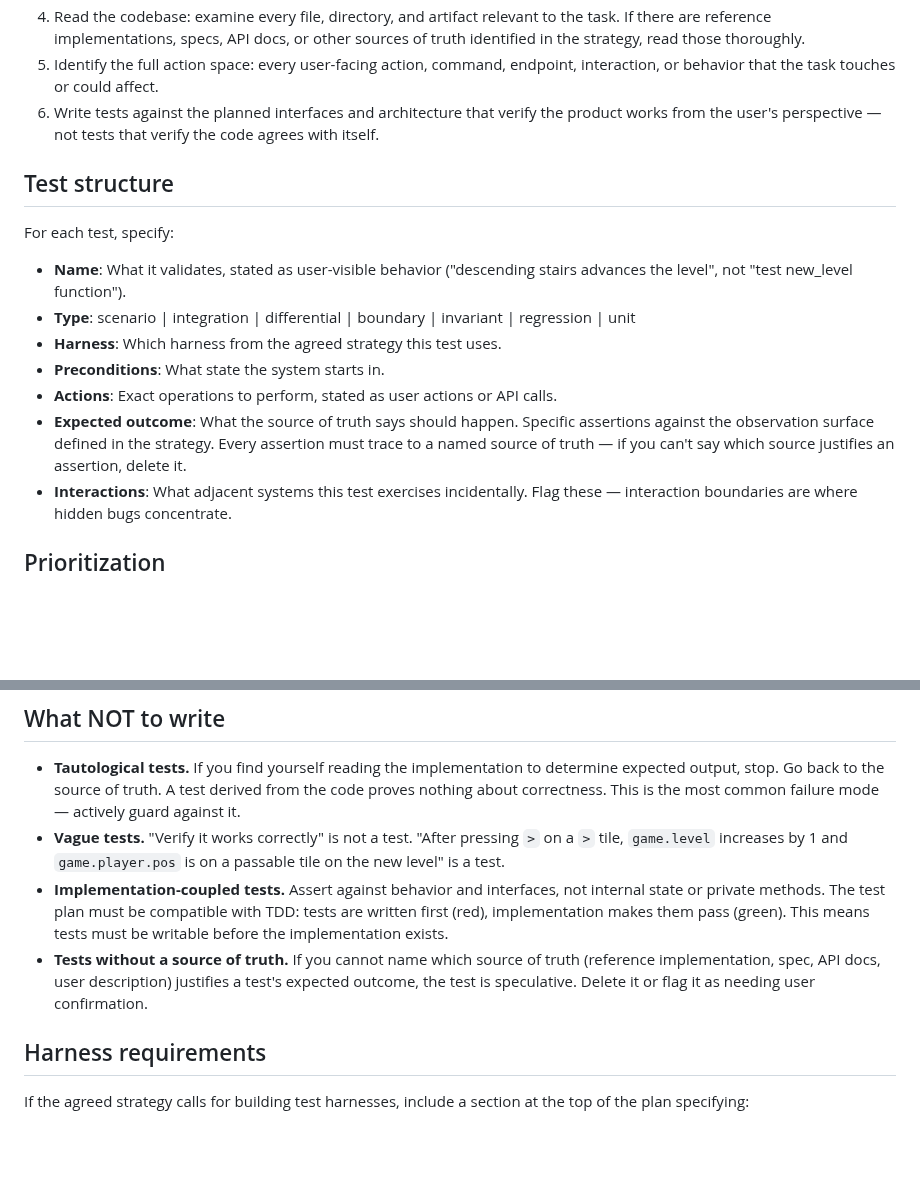
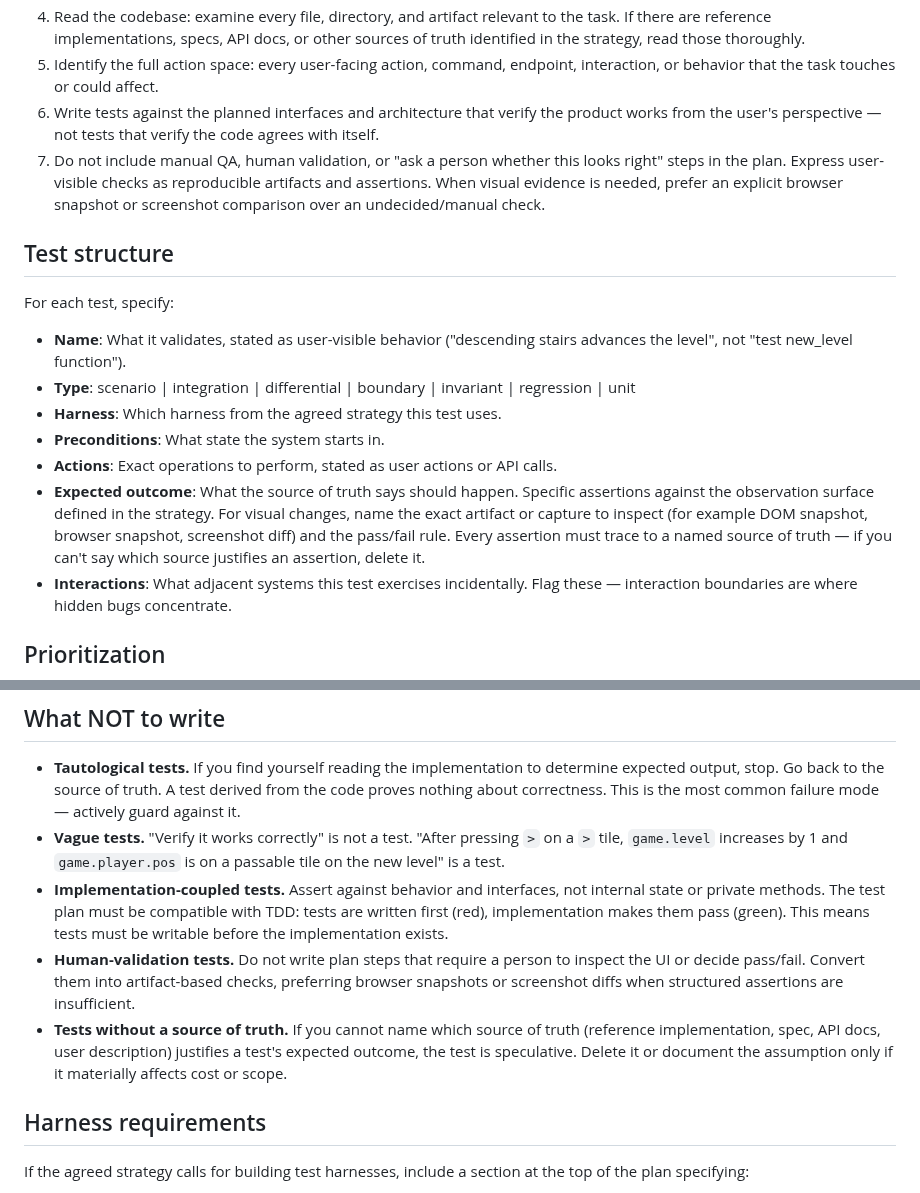
Before and after one commit to danshapiro/trycycle, a Markdown page: subagents/prompt-test-plan.md, 2 parts joined by grey strips. GitHub-like rendering; blank space fills up the shorter version.

```diff
--- a/subagents/prompt-test-plan.md
+++ b/subagents/prompt-test-plan.md
@@ -27,6 +27,7 @@ Work in the worktree at `{WORKTREE_PATH}`.
 4. Read the codebase: examine every file, directory, and artifact relevant to the task. If there are reference implementations, specs, API docs, or other sources of truth identified in the strategy, read those thoroughly.
 5. Identify the full action space: every user-facing action, command, endpoint, interaction, or behavior that the task touches or could affect.
 6. Write tests against the planned interfaces and architecture that verify the product works from the user's perspective — not tests that verify the code agrees with itself.
+7. Do not include manual QA, human validation, or "ask a person whether this looks right" steps in the plan. Express user-visible checks as reproducible artifacts and assertions. When visual evidence is needed, prefer an explicit browser snapshot or screenshot comparison over an undecided/manual check.
 
 ## Test structure
 
@@ -37,7 +38,7 @@ For each test, specify:
 - **Harness**: Which harness from the agreed strategy this test uses.
 - **Preconditions**: What state the system starts in.
 - **Actions**: Exact operations to perform, stated as user actions or API calls.
-- **Expected outcome**: What the source of truth says should happen. Specific assertions against the observation surface defined in the strategy. Every assertion must trace to a named source of truth — if you can't say which source justifies an assertion, delete it.
+- **Expected outcome**: What the source of truth says should happen. Specific assertions against the observation surface defined in the strategy. For visual changes, name the exact artifact or capture to inspect (for example DOM snapshot, browser snapshot, screenshot diff) and the pass/fail rule. Every assertion must trace to a named source of truth — if you can't say which source justifies an assertion, delete it.
 - **Interactions**: What adjacent systems this test exercises incidentally. Flag these — interaction boundaries are where hidden bugs concentrate.
 
 ## Prioritization
@@ -73,7 +74,8 @@ Do not skip performance testing because it's hard. Do scale the approach to what
 - **Tautological tests.** If you find yourself reading the implementation to determine expected output, stop. Go back to the source of truth. A test derived from the code proves nothing about correctness. This is the most common failure mode — actively guard against it.
 - **Vague tests.** "Verify it works correctly" is not a test. "After pressing `>` on a `>` tile, `game.level` increases by 1 and `game.player.pos` is on a passable tile on the new level" is a test.
 - **Implementation-coupled tests.** Assert against behavior and interfaces, not internal state or private methods. The test plan must be compatible with TDD: tests are written first (red), implementation makes them pass (green). This means tests must be writable before the implementation exists.
-- **Tests without a source of truth.** If you cannot name which source of truth (reference implementation, spec, API docs, user description) justifies a test's expected outcome, the test is speculative. Delete it or flag it as needing user confirmation.
+- **Human-validation tests.** Do not write plan steps that require a person to inspect the UI or decide pass/fail. Convert them into artifact-based checks, preferring browser snapshots or screenshot diffs when structured assertions are insufficient.
+- **Tests without a source of truth.** If you cannot name which source of truth (reference implementation, spec, API docs, user description) justifies a test's expected outcome, the test is speculative. Delete it or document the assumption only if it materially affects cost or scope.
 
 ## Harness requirements
 
```
Also changed, not shown: SKILL.md (+1 -1 lines), subagents/prompt-test-strategy.md (+3 -2 lines).
